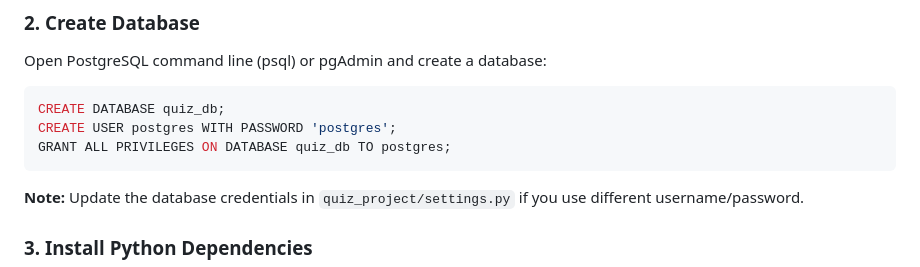
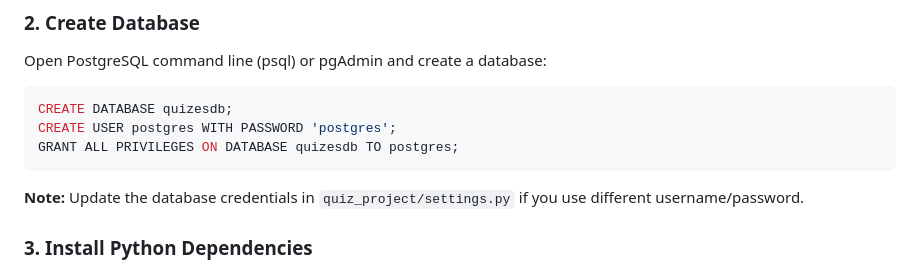
Before and after one commit to Sh-aran13/Quiz-application-Using-Django, a Markdown page: README.md, the part around the change. GitHub-like rendering.

Commit message:
Update database name from quiz_db to quizesdb

````diff
--- a/README.md
+++ b/README.md
@@ -45,9 +45,9 @@ Download and install PostgreSQL from https://www.postgresql.org/download/
 Open PostgreSQL command line (psql) or pgAdmin and create a database:
 
 ```sql
-CREATE DATABASE quiz_db;
+CREATE DATABASE quizesdb;
 CREATE USER postgres WITH PASSWORD 'postgres';
-GRANT ALL PRIVILEGES ON DATABASE quiz_db TO postgres;
+GRANT ALL PRIVILEGES ON DATABASE quizesdb TO postgres;
 ```
 
 **Note:** Update the database credentials in `quiz_project/settings.py` if you use different username/password.
````
